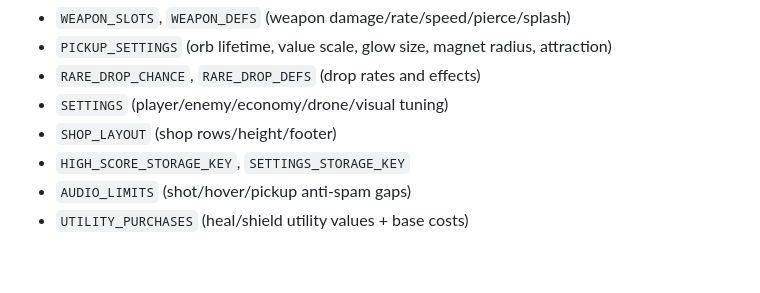
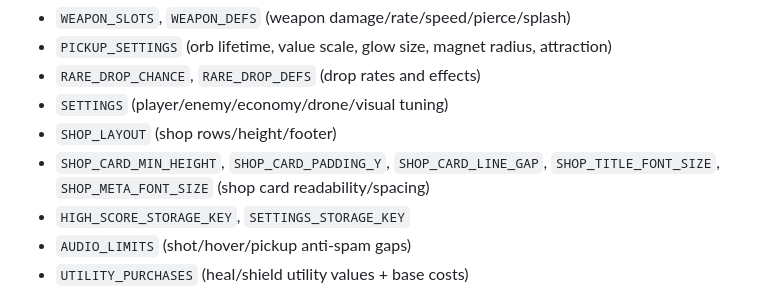
Before and after one commit to truwen/Vex-robotics, a Markdown page: README.md, the part around the change. Rendered like a GitHub page; blank space fills up the shorter version.

```diff
--- a/README.md
+++ b/README.md
@@ -91,6 +91,7 @@ In `script.js`:
 - `RARE_DROP_CHANCE`, `RARE_DROP_DEFS` (drop rates and effects)
 - `SETTINGS` (player/enemy/economy/drone/visual tuning)
 - `SHOP_LAYOUT` (shop rows/height/footer)
+- `SHOP_CARD_MIN_HEIGHT`, `SHOP_CARD_PADDING_Y`, `SHOP_CARD_LINE_GAP`, `SHOP_TITLE_FONT_SIZE`, `SHOP_META_FONT_SIZE` (shop card readability/spacing)
 - `HIGH_SCORE_STORAGE_KEY`, `SETTINGS_STORAGE_KEY`
 - `AUDIO_LIMITS` (shot/hover/pickup anti-spam gaps)
 - `UTILITY_PURCHASES` (heal/shield utility values + base costs)
```
